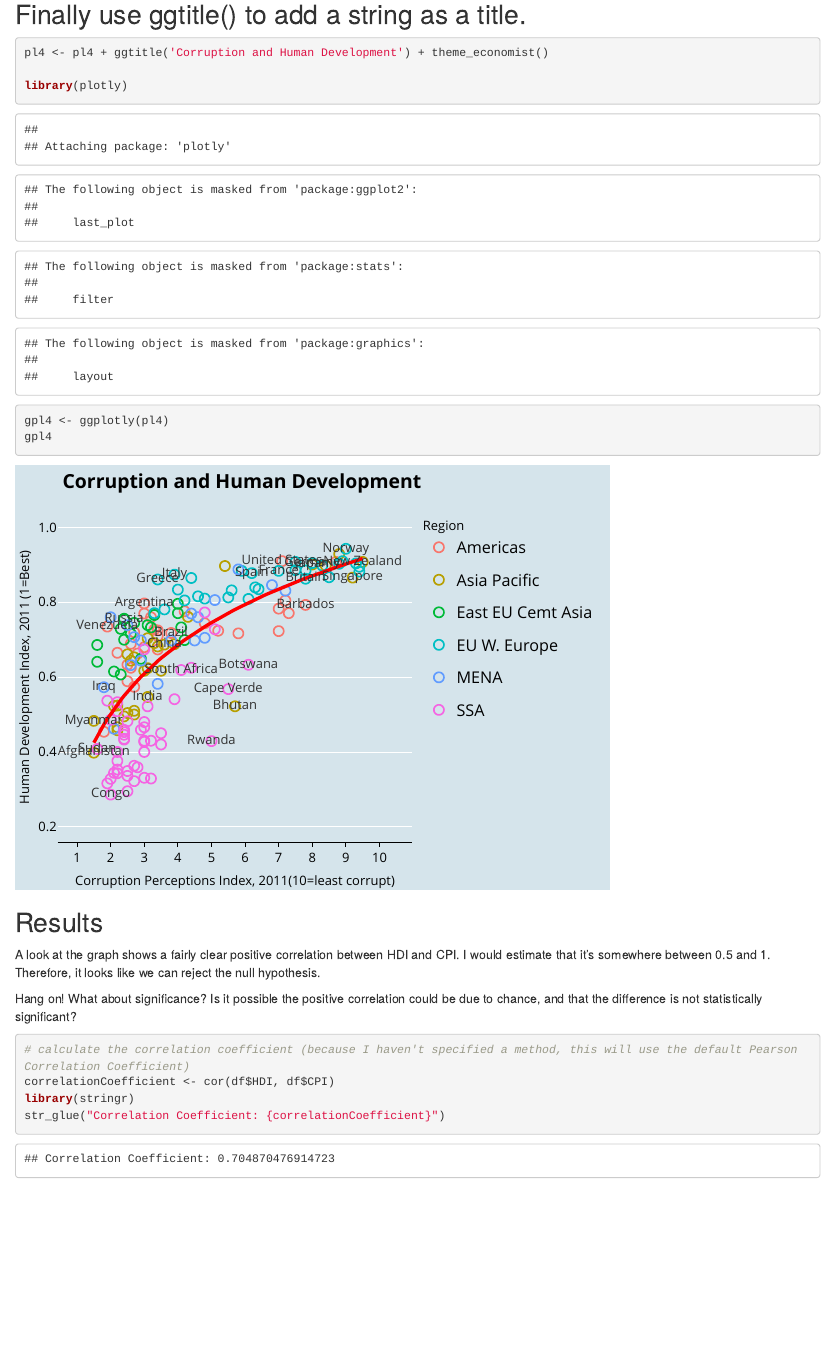
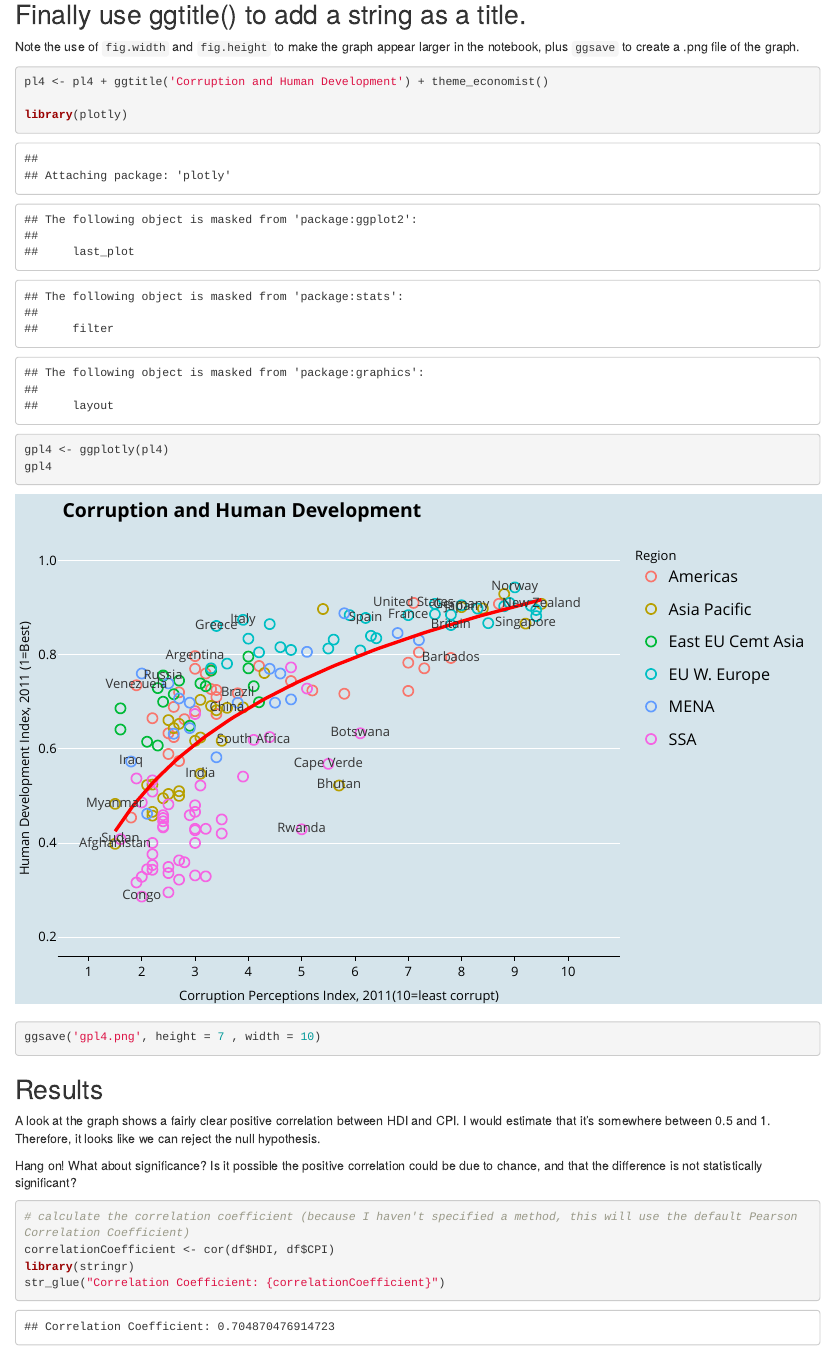
Before and after one commit to chrishaining/R-for-Data-Science-and-Machine-Learning, an R Markdown document (dataVisualizationProject.Rmd): the page in a window 1100 px wide, from 7170 px down. Rendered offline with R 4.5, knitr and Pandoc, with nearby package versions.

Commit message:
changes size of HDI/CPI graph, plus adds ggsave method

````diff
--- a/dataVisualizationProject.Rmd
+++ b/dataVisualizationProject.Rmd
@@ -118,12 +118,15 @@ pl4
 ```
 
 ## Finally use ggtitle() to add a string as a title.
-```{r}
+Note the use of `fig.width` and `fig.height` to make the graph appear larger in the notebook, plus `ggsave` to create a .png file of the graph.
+```{r, fig.width= 9.5, fig.height=6}
+
 pl4 <- pl4 + ggtitle('Corruption and Human Development') + theme_economist()
 
 library(plotly)
 gpl4 <- ggplotly(pl4)
 gpl4
+ggsave('gpl4.png', height = 7 , width = 10)
 ```
 
 ## Results
````
Also changed, not shown: gpl4.png (added).
